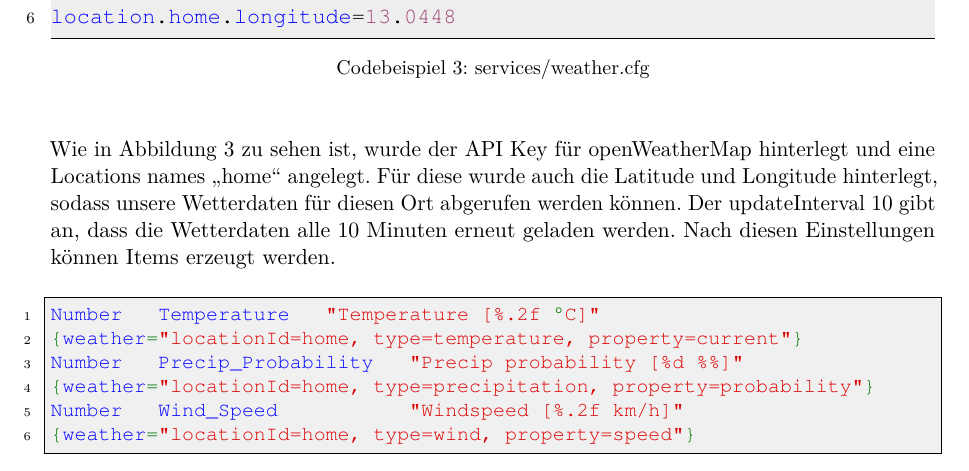
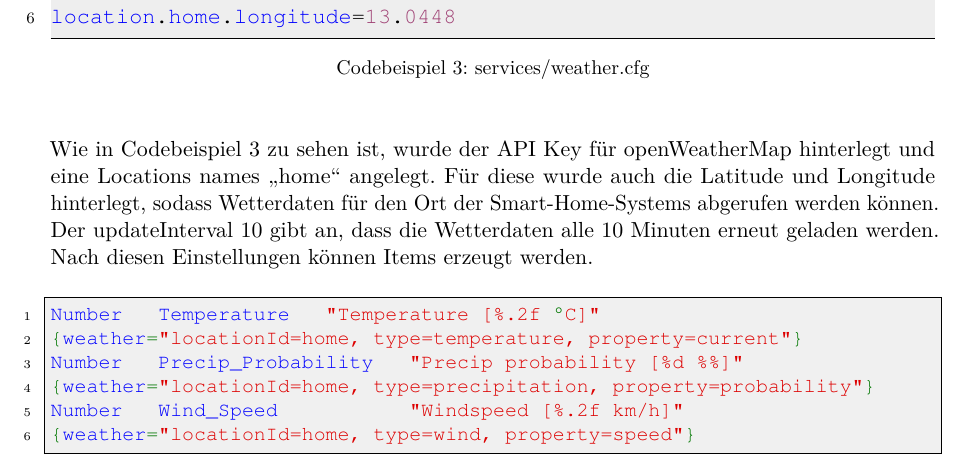
Before and after one commit to LukasKiederle/seminar-sa-ws19-20, a LaTeX thesis (vorlage-seminararbeiten-tex/thesis.tex, which reads vorlage-seminararbeiten-tex/chapters.tex): part of page 17 of 24, cut so that both start at the same text. Compiled offline with pdfLaTeX.

Commit message:
txs auto checkin

```diff
--- a/vorlage-seminararbeiten-tex/chapters.tex
+++ b/vorlage-seminararbeiten-tex/chapters.tex
@@ -342,10 +342,10 @@ location.home.latitude=47.8011
 location.home.longitude=13.0448
 		\end{lstlisting}
 
-		Wie in Abbildung \ref{lst:code-weatherlocation} zu sehen ist, wurde der API Key für openWeatherMap hinterlegt und eine Locations names "`home"' angelegt. Für diese wurde auch die Latitude und Longitude hinterlegt, sodass unsere Wetterdaten für diesen Ort abgerufen werden können. Der updateInterval 10 gibt an, dass die Wetterdaten alle 10 Minuten erneut geladen werden.
+		Wie in Codebeispiel \ref{lst:code-weatherlocation} zu sehen ist, wurde der API Key für openWeatherMap hinterlegt und eine Locations names "`home"' angelegt. Für diese wurde auch die Latitude und Longitude hinterlegt, sodass Wetterdaten für den Ort der Smart-Home-Systems abgerufen werden können. Der updateInterval 10 gibt an, dass die Wetterdaten alle 10 Minuten erneut geladen werden.
 		Nach diesen Einstellungen können Items erzeugt werden.
 
-				\begin{lstlisting}[language=bash, escapeinside={(*}{*)} ,firstnumber=1,caption=items/weather.items,label=code-weatheritems]
+				\begin{lstlisting}[language=bash, escapeinside={(*}{*)} ,firstnumber=1,caption=items/weather.items,label=lst:code-weatheritems]
 Number   Temperature   "Temperature [%.2f (*°*)C]"
 {weather="locationId=home, type=temperature, property=current"}
 Number   Precip_Probability   "Precip probability [%d %%]"
```
Also changed, not shown: vorlage-seminararbeiten-tex/chapters.tex (2 more changed lines).
